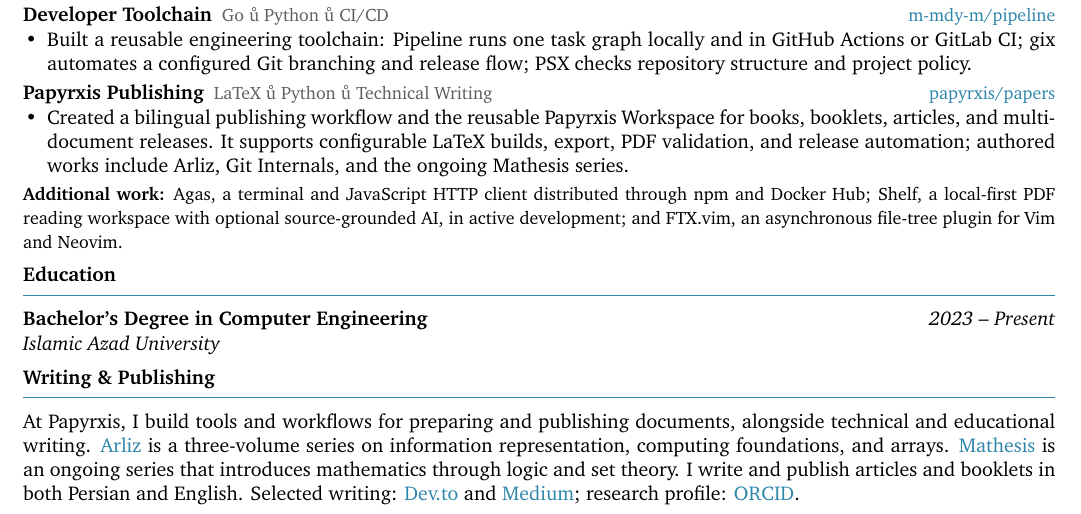
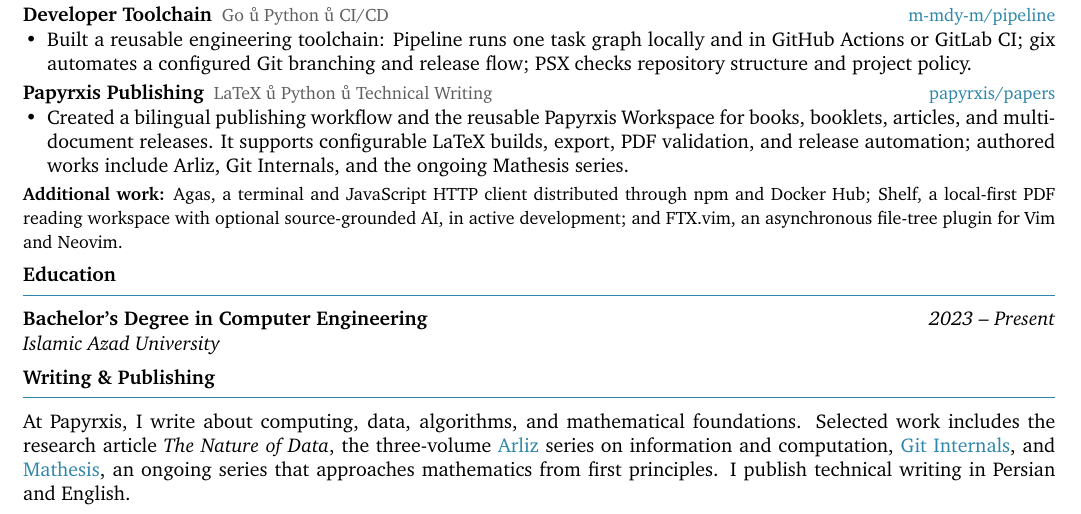
Before and after one commit to papyrxis/papers, a LaTeX CV (resumes/en/resume.tex, which reads resumes/en/sections/oss-writing.tex): part of the page, cut so that both start at the same text. Compiled offline with XeLaTeX.

Commit message:
resume: rebuild bilingual profile and selected work — resumes/en/sections/oss-writing.tex

```diff
--- a/resumes/en/sections/oss-writing.tex
+++ b/resumes/en/sections/oss-writing.tex
@@ -1,3 +1,3 @@
 \newcommand{\ENOSSWritingBlock}{%
-  At Papyrxis, I build tools and workflows for preparing and publishing documents, alongside technical and educational writing. \href{\ProjArliz}{Arliz} is a three-volume series on information representation, computing foundations, and arrays. \href{\ProjMathesis}{Mathesis} is an ongoing series that introduces mathematics through logic and set theory. I write and publish articles and booklets in both Persian and English. Selected writing: \href{\LinkDevTo}{Dev.to} and \href{\LinkMedium}{Medium}; research profile: \href{\LinkORCID}{ORCID}.%
+  At Papyrxis, I write about computing, data, algorithms, and mathematical foundations. Selected work includes the research article \textit{The Nature of Data}, the three-volume \href{\ProjArliz}{Arliz} series on information and computation, \href{https://github.com/papyrxis/git-internal}{Git Internals}, and \href{\ProjMathesis}{Mathesis}, an ongoing series that approaches mathematics from first principles. I publish technical writing in Persian and English.%
 }
```
